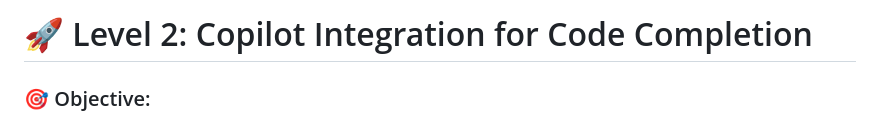
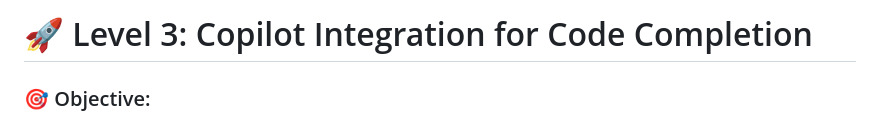
Before and after one commit to neu-ece-esl/ai-prog-workshop, a Markdown page: 3-assist/README.md, the part around the change. Drawn GitHub-style.

```diff
--- a/3-assist/README.md
+++ b/3-assist/README.md
@@ -1,4 +1,4 @@
-# 🚀 Level 2: Copilot Integration for Code Completion
+# 🚀 Level 3: Copilot Integration for Code Completion
 
 ### 🎯 Objective:
 Explore how GitHub Copilot can support students during the coding process by suggesting context-aware completions, generating boilerplate code, and scaffolding code structures based on natural language prompts. This activity focuses on helping students engage more deeply with **design**, **testing**, and **debugging** by letting Copilot handle repetitive coding tasks.
```
Also changed, not shown: 2-review/README.md (+1 -1 lines).
